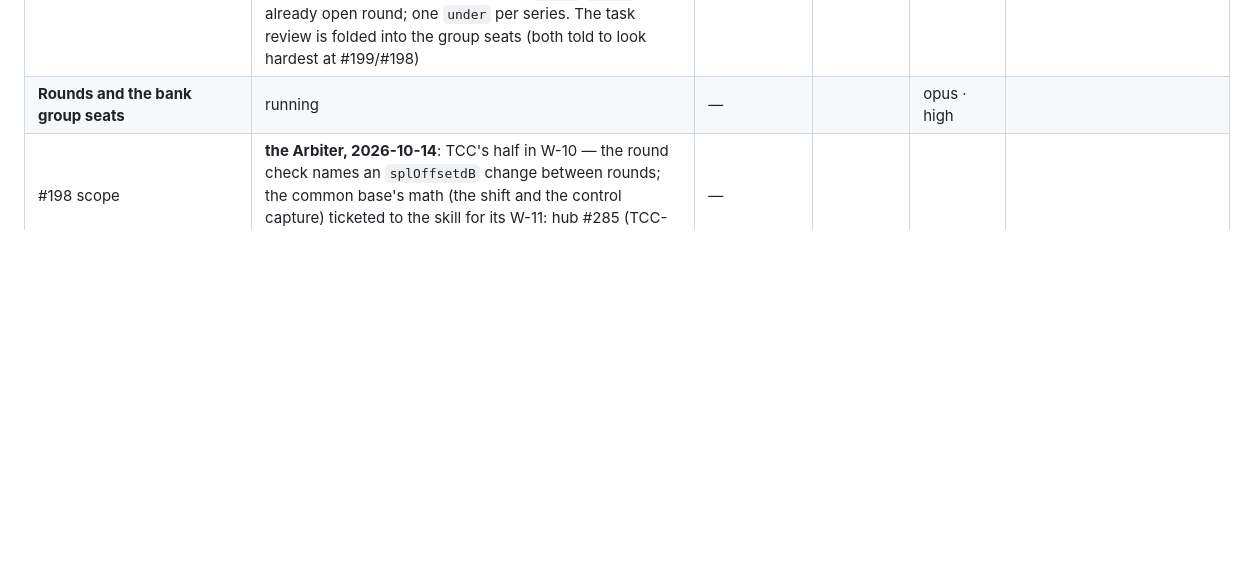
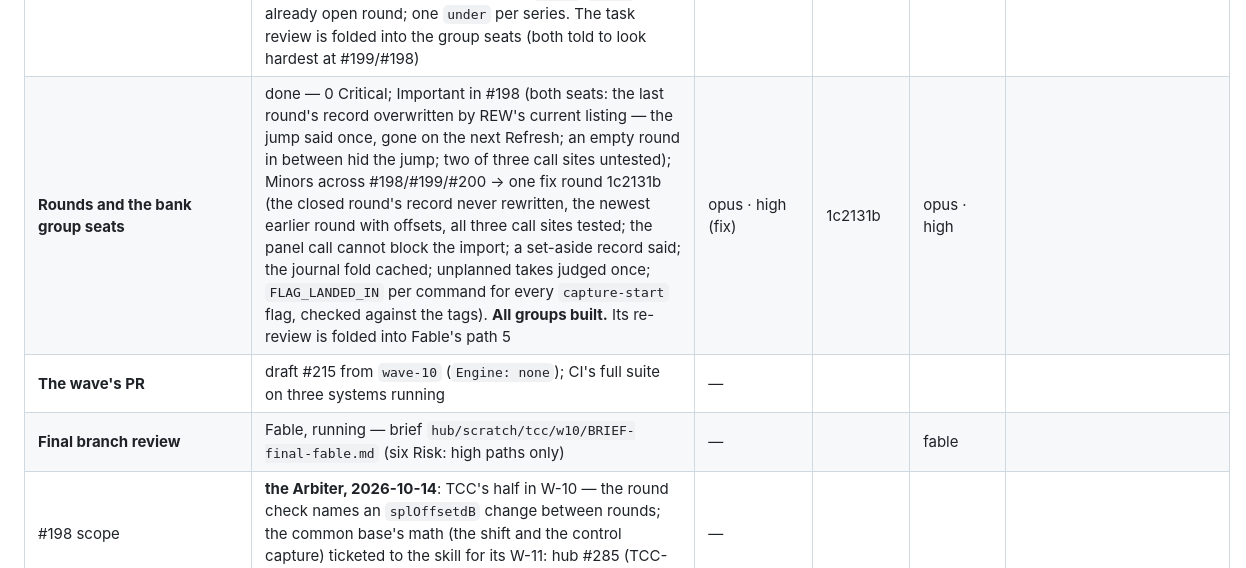
Before and after one commit to ayukhno/autosound-tcc, a Markdown page: docs/PLAN-W-10.md, the part around the change. Rendered like a GitHub page; blank space fills up the shorter version.

Commit message:
PLAN-W-10: all groups built; draft PR #215; Fable's final review running
Co-Authored-By: Claude Opus 5.5 <noreply@anthropic.com>
Claude-Session: https://claude.ai/code/session_01WxNhoRPPc6xv3cZfBJg4Zn

```diff
--- a/docs/PLAN-W-10.md
+++ b/docs/PLAN-W-10.md
@@ -99,7 +99,9 @@ model; task 10's live run is the next spend.
 | #200 the re-pin to v3.1.4 (+ every TCC row of N2, SKL-073 items 1, 2, 5, `agents-setup` before a Codex start, F-094's band half) | built (c5fc84b: signature checked, contract 1, the band patch gone, key matching through `process_view.title_key`, AMBIGUOUS «keep one», `gh` `no-answer`, `agents_md.ensure`, the clipboard review exact; 4146 targeted passed). Task review: no Critical; I1 a supersede by key can mark the round's good capture wrong (a rename of another sweep of the same key); I2 a project bound to an older method copy (#169) is matched by TCC's own copy's keys — raw vs key split, no same-key supersede, the band «truncated» back on the card; I3 an older `project.py` has no `agents-setup` → a nonsense notice on every Codex start; 5 Minor → fix round 65a95cb (`method_features` reads the bound copy's text — `def title_key(`, `band_source`, `agents-setup`, present in v3.1.4, absent in v3.1.0–v3.1.3 —; an older copy keeps raw matching and the same-key supersede, a once-per-run notice; `_is_this_capture`) → re-review: all closed but I1's order (a duplicate typed exactly as the list's title — the AMBIGUOUS case — matched by title first) → fixed by the session (f3bd5b2): the pinned uuid, then `as_in_rew`, the title last, a two-way test. **#200 done.** | opus · high | c5fc84b, 65a95cb | opus · high | |
 | #197 the bank per series | built (a69d144 the strict xfail, db208b7 the fix: a title holds one entry or a list per series; a series switch puts that series' values back on screen). Task review: 3 loss paths — a Clear under A wipes a no-series reading B shows; a switch while the bank is unread banks the old series' values into the new one; a rollback to v1.1.3 writes a single entry over every list (and its Clear drops them). Session's call on the last: the per-series entries move to a SIBLING key v1.1.3 never touches; `curve_delays` stays v1.1.3's shape with the latest reading. Fix round da7ceb0 (`curve_delays` = v1.1.3's shape with the latest reading, `curve_delays_by_series` beside it, one write via `project_settings.update_values`; checked against the real v1.1.3 module) → re-review: the four paths closed, one new (a window-wide `_unsaved` let a switch bank A's drawn values into B) → e8d0dd3 (per-driver `_pending`, banked under the series it was made in) → **checked by the session**: the reviewer's 8 probes pass (B keeps 0.9, A gets the unsaved 0.55). **#197 done.** | opus · high | a69d144, db208b7, da7ceb0, e8d0dd3 | opus · high | |
 | #199 + #198's TCC half | built — #199 (6f31a09): `start_capture` (writer + MCP) passes `under`/`level`/`level_read_as`, the method's refusals verbatim, `FLAG_LANDED_IN` v3.0.60 → `FlagTooOld` for an older bound copy; unplanned takes: **no skill ticket needed** — the method already judges any title it is handed, TCC never handed them (`to_check` now does; the live card shows their verdict); «legs OFF» = skill #156's letter-series refusal, TCC's own `channel_from_title` fallback named once, not changed. #198 (0d3aa03): `core/level_calibration.py`, offsets per round in `.tcc/rew-level-calibration.json`, a card line + one strip warning («+16.65 dB (103.35 → 120.0)»), mixed offsets in a round named, no correction (hub #285). Not built from hub #260 (not in the brief): `under`/`level` on an already open round; one `under` per series. The task review is folded into the group seats (both told to look hardest at #199/#198) | opus · high | 6f31a09, 0d3aa03 | group seats | |
-| **Rounds and the bank group seats** | running | — | | opus · high | |
+| **Rounds and the bank group seats** | done — 0 Critical; Important in #198 (both seats: the last round's record overwritten by REW's current listing — the jump said once, gone on the next Refresh; an empty round in between hid the jump; two of three call sites untested); Minors across #198/#199/#200 → one fix round 1c2131b (the closed round's record never rewritten, the newest earlier round with offsets, all three call sites tested; the panel call cannot block the import; a set-aside record said; the journal fold cached; unplanned takes judged once; `FLAG_LANDED_IN` per command for every `capture-start` flag, checked against the tags). **All groups built.** Its re-review is folded into Fable's path 5 | opus · high (fix) | 1c2131b | opus · high | |
+| **The wave's PR** | draft #215 from `wave-10` (`Engine: none`); CI's full suite on three systems running | — | | | |
+| **Final branch review** | Fable, running — brief `hub/scratch/tcc/w10/BRIEF-final-fable.md` (six Risk: high paths only) | — | | fable | |
 | #198 scope | **the Arbiter, 2026-10-14**: TCC's half in W-10 — the round check names an `splOffsetdB` change between rounds; the common base's math (the shift and the control capture) ticketed to the skill for its W-11: hub #285 (TCC-060) | — | | | |
 | N2 for the skill's beta-v3.1.4-rc1 (hub #283) | answered on hub #283 (run 38555923376): none is the skill's; 17 TCC tests/fakes on the old method, 3 XPASS(strict) markers, 1 Windows installer check under TCC's `USERPROFILE=tmp_path`, 1 Ubuntu flake (the 4/4 re-run passes it, job 115831006652). Draft: `hub/scratch/tcc/w10/N2-283-answer.md` | — | d84a0cb | — | #200 takes every TCC row: drop the tcc#149 patch and its tests, key matching in `measurement_panel` ~1424 / `process_view.outstanding` / `measurement_view` ~858-900, the parity table rewritten, `_FAIL_ON_WINDOWS` gone, installer check with the real profile; plus SKL-073 items 1 and 5 |
 | #181 spike | done — all six PASS (`spike/codex-app-server/RESULT.md`) | opus · high | 464159d | — | build L: 3–4 days macOS + ~1 day Windows; risks: app-server experimental (pin the version), the user's `~/.codex` servers/plugins/hooks switched off per process; the build: in W-10 (the Arbiter, 2026-10-14) — the Arbiter chose the blended design (`docs/PLAN-W-10-codex.md`, 10 tasks, ~5.5–6 days) |
```
